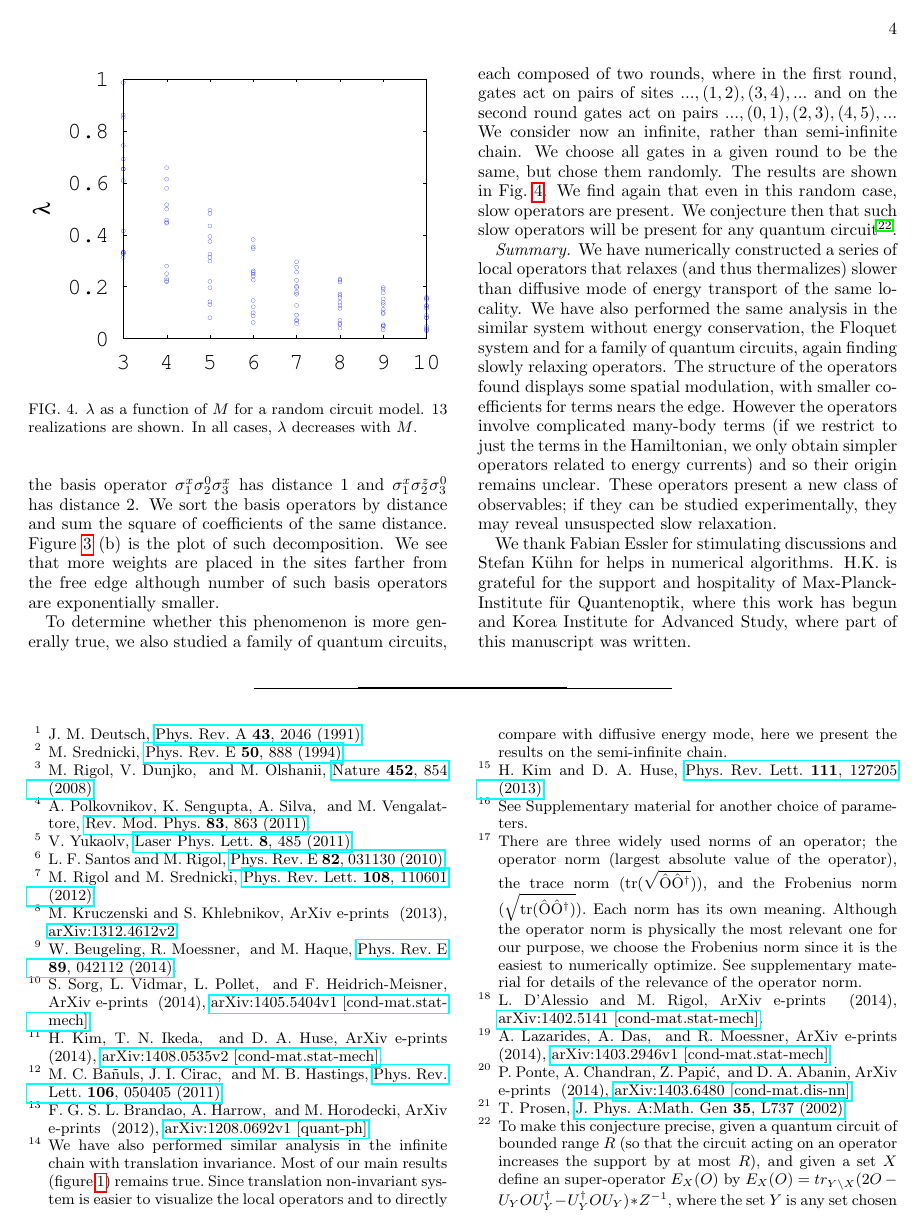
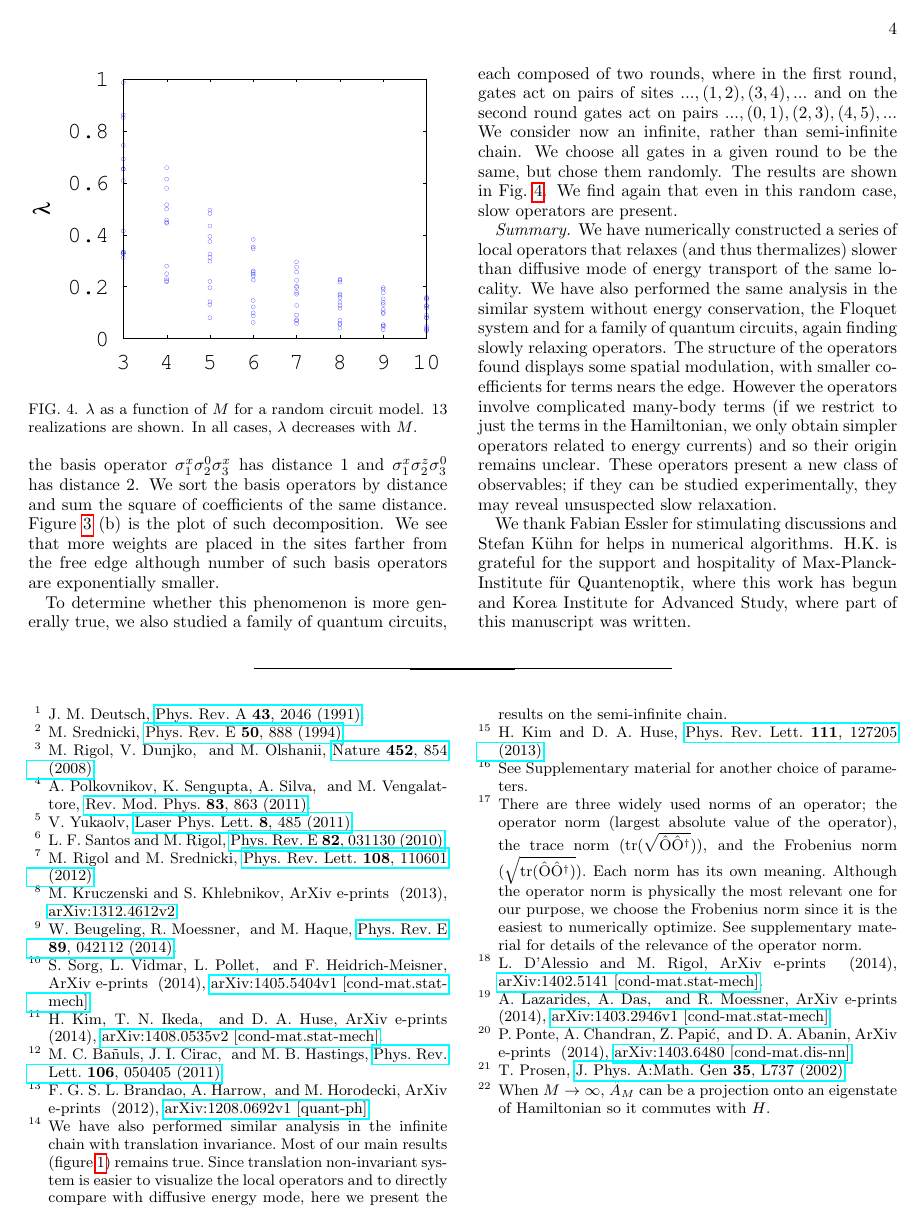
Before and after one commit to hyungwonkim/slow_operator, a LaTeX paper (slow_operator_140911_MBH.tex): page 4 of 6. Compiled offline with pdfLaTeX.

Commit message:
removed statement about conjecture since we will prove it

```diff
--- a/slow_operator_140911_MBH.tex
+++ b/slow_operator_140911_MBH.tex
@@ -237,9 +237,7 @@ We sort the basis operators by distance and sum the square of coefficients of th
 Figure \ref{fig:floquet} (b) is the plot of such decomposition.
 We see that more weights are placed in the sites farther from the free edge although number of such basis operators are exponentially smaller.
 
-To determine whether this phenomenon is more generally true, we also studied a family of quantum circuits, each composed of two rounds, where in the first round, gates act on pairs of sites $...,(1,2),(3,4),...$ and on the second round gates act on pairs $...,(0,1),(2,3),(4,5),...$  We consider now an infinite, rather than semi-infinite chain.  We choose all gates in a given round to be the same, but chose them randomly.  The results are shown in Fig.~\ref{fig:lz}.  We find again that even in this random case, slow operators are present.  We conjecture then that such slow operators will be present for any quantum circuit\footnote{To make this conjecture precise, given a quantum circuit of bounded range $R$ (so that the circuit acting on an operator increases the support by at most $R$), and given a set $X$ define an super-operator
- $E_X(O)$ by
- $E_X(O)=tr_{Y \setminus X} (2O-U_Y O U_Y^\dagger-U_Y^\dagger O U_Y)*Z^{-1}$, where the set $Y$ is any set chosen large enough to contain all sites within distance $R$ of site $X$, where the normalization $Z$ is chosen so that $_X(I)=I$, and where the unitary $U_Y$ is the unitary obtained from the quantum circuit restricted to set Y in the natural way (i.e., one includes only gates in the quantum circuit which are supported in $Y$).  Let $\lambda(X)$ denote the second smallest eigenvalue of $E_X$.  Then, we conjecture that for any infinite hypercubic lattice and any circuit with bounded Hilbert space dimension on each site, that $\lambda(B(R,i))$ tends to zero are $R$ tends to infinity, where $B(R,i)$ is the set of sites within distance $R$ of any site $i$.}.
+To determine whether this phenomenon is more generally true, we also studied a family of quantum circuits, each composed of two rounds, where in the first round, gates act on pairs of sites $...,(1,2),(3,4),...$ and on the second round gates act on pairs $...,(0,1),(2,3),(4,5),...$  We consider now an infinite, rather than semi-infinite chain.  We choose all gates in a given round to be the same, but chose them randomly.  The results are shown in Fig.~\ref{fig:lz}.  We find again that even in this random case, slow operators are present.
 
 
 \begin{figure}
```
